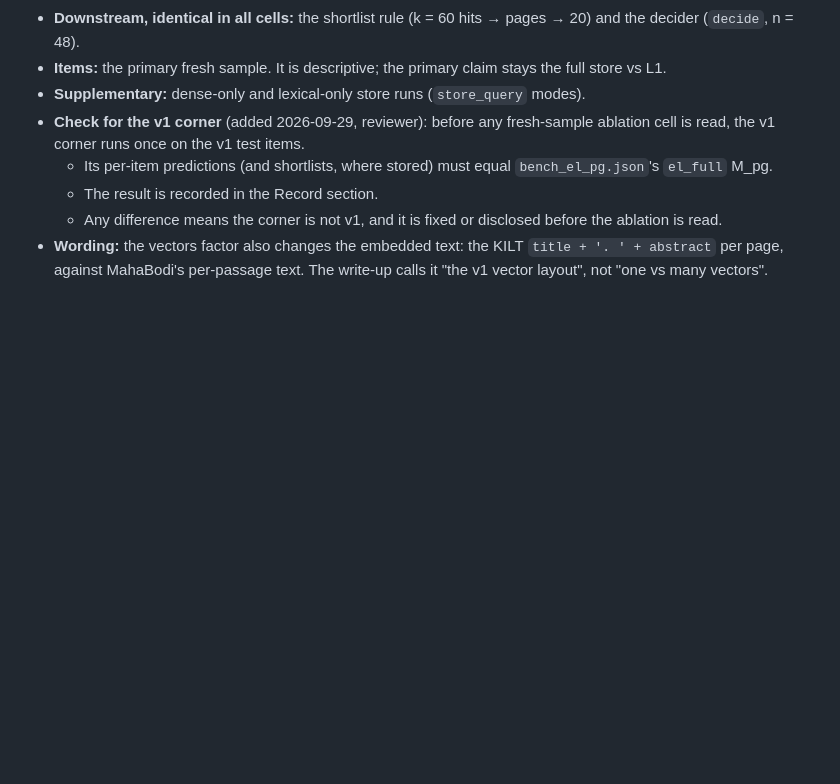
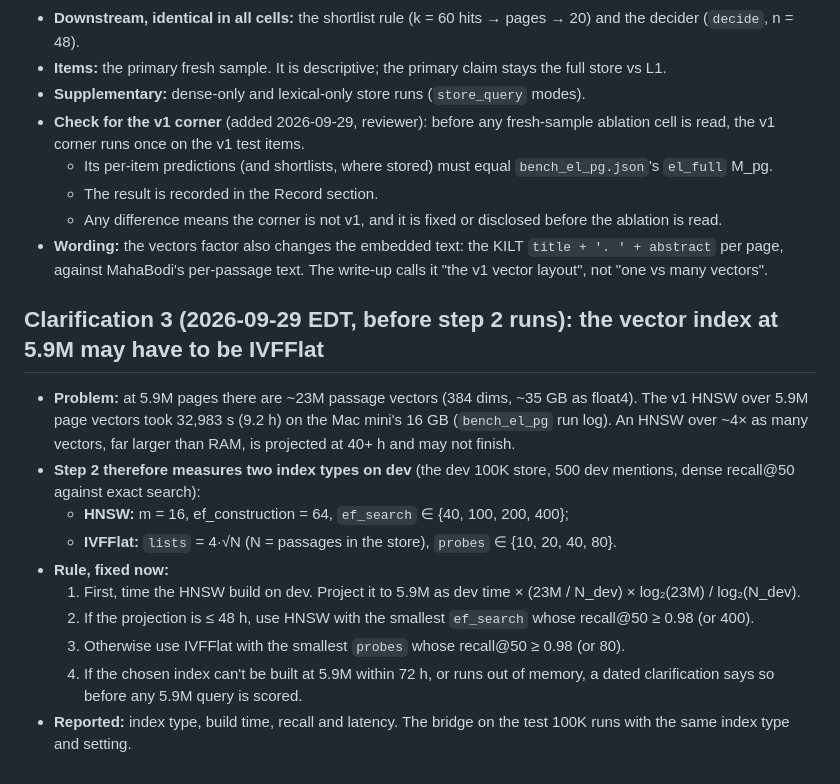
Before and after one commit to mahabodi/mahabodi, a Markdown page: research/PREREG_SCALE_V2.md, the part around the change. Drawn GitHub-style; blank space fills up the shorter version.

Commit message:
PREREG_SCALE_V2 clarification 3: vector index at 5.9M chosen on dev between HNSW and IVFFlat by a pre-set projection rule; recall rule for either
Co-Authored-By: Claude Opus 5.5 (1M context) <noreply@anthropic.com>

```diff
--- a/research/PREREG_SCALE_V2.md
+++ b/research/PREREG_SCALE_V2.md
@@ -148,3 +148,21 @@ cells:
   - Any difference means the corner is not v1, and it is fixed or disclosed before the ablation is read.
 - **Wording:** the vectors factor also changes the embedded text: the KILT `title + '. ' + abstract` per page, against
   MahaBodi's per-passage text. The write-up calls it "the v1 vector layout", not "one vs many vectors".
+
+## Clarification 3 (2026-09-29 EDT, before step 2 runs): the vector index at 5.9M may have to be IVFFlat
+
+- **Problem:** at 5.9M pages there are ~23M passage vectors (384 dims, ~35 GB as float4). The v1 HNSW over 5.9M page
+  vectors took 32,983 s (9.2 h) on the Mac mini's 16 GB (`bench_el_pg` run log). An HNSW over ~4× as many vectors,
+  far larger than RAM, is projected at 40+ h and may not finish.
+- **Step 2 therefore measures two index types on dev** (the dev 100K store, 500 dev mentions, dense recall@50 against
+  exact search):
+  - **HNSW:** m = 16, ef_construction = 64, `ef_search` ∈ {40, 100, 200, 400};
+  - **IVFFlat:** `lists` = 4·√N (N = passages in the store), `probes` ∈ {10, 20, 40, 80}.
+- **Rule, fixed now:**
+  1. First, time the HNSW build on dev. Project it to 5.9M as dev time × (23M / N_dev) × log₂(23M) / log₂(N_dev).
+  2. If the projection is ≤ 48 h, use HNSW with the smallest `ef_search` whose recall@50 ≥ 0.98 (or 400).
+  3. Otherwise use IVFFlat with the smallest `probes` whose recall@50 ≥ 0.98 (or 80).
+  4. If the chosen index can't be built at 5.9M within 72 h, or runs out of memory, a dated clarification says so
+     before any 5.9M query is scored.
+- **Reported:** index type, build time, recall and latency. The bridge on the test 100K runs with the same index type
+  and setting.
```
